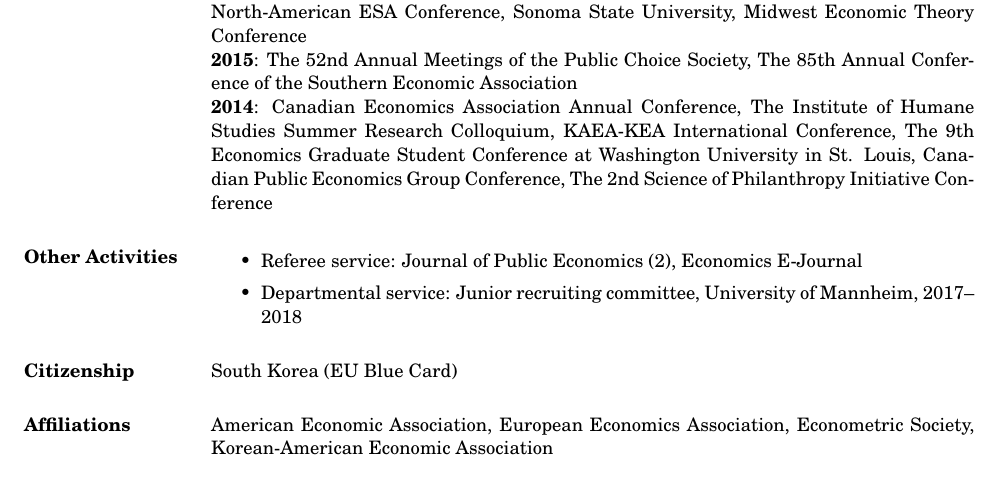
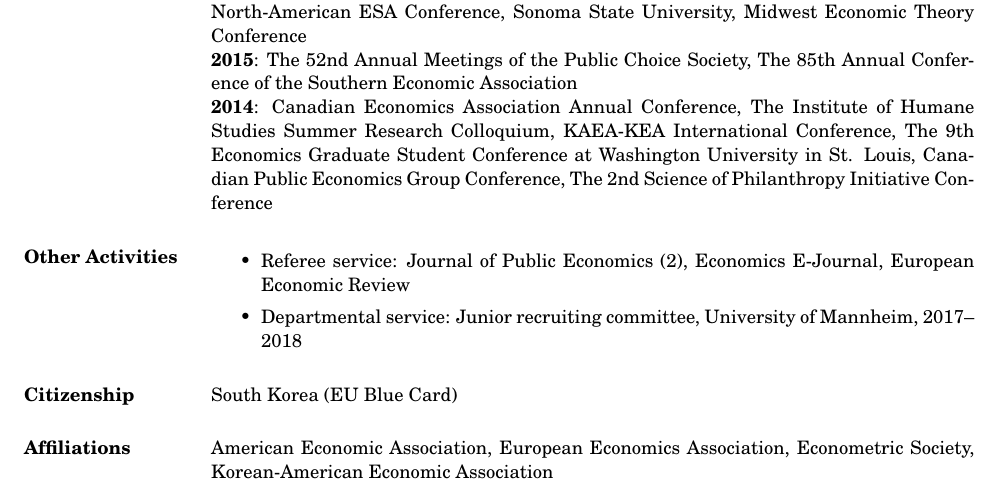
Before and after one commit to kimdukgyoo/kimdukgyoo.github.io, a LaTeX CV (pdfjs/web/CV-DukGyooKim.tex): part of page 2 of 3, cut so that both start at the same text. The pictures show the PDF file pdfjs/web/CV-DukGyooKim.pdf that the author committed with the source.

Commit message:
Add files via upload

```diff
--- a/pdfjs/web/CV-DukGyooKim.tex
+++ b/pdfjs/web/CV-DukGyooKim.tex
@@ -94,7 +94,7 @@ Webpage: \url{https://kimdukgyoo.github.io}
 
 \section{Other Activities}
 \begin{itemize}
-\item Referee service: Journal of Public Economics (2), Economics E-Journal
+\item Referee service: Journal of Public Economics (2), Economics E-Journal, European Economic Review
 \item Departmental service: Junior recruiting committee, University of Mannheim, 2017--2018
 %\item Short Visits: School of Economics, Sogang University, Korea, July 2016
 \end{itemize}
```
Also changed, not shown: pdfjs/web/CV-DukGyooKim.pdf.
